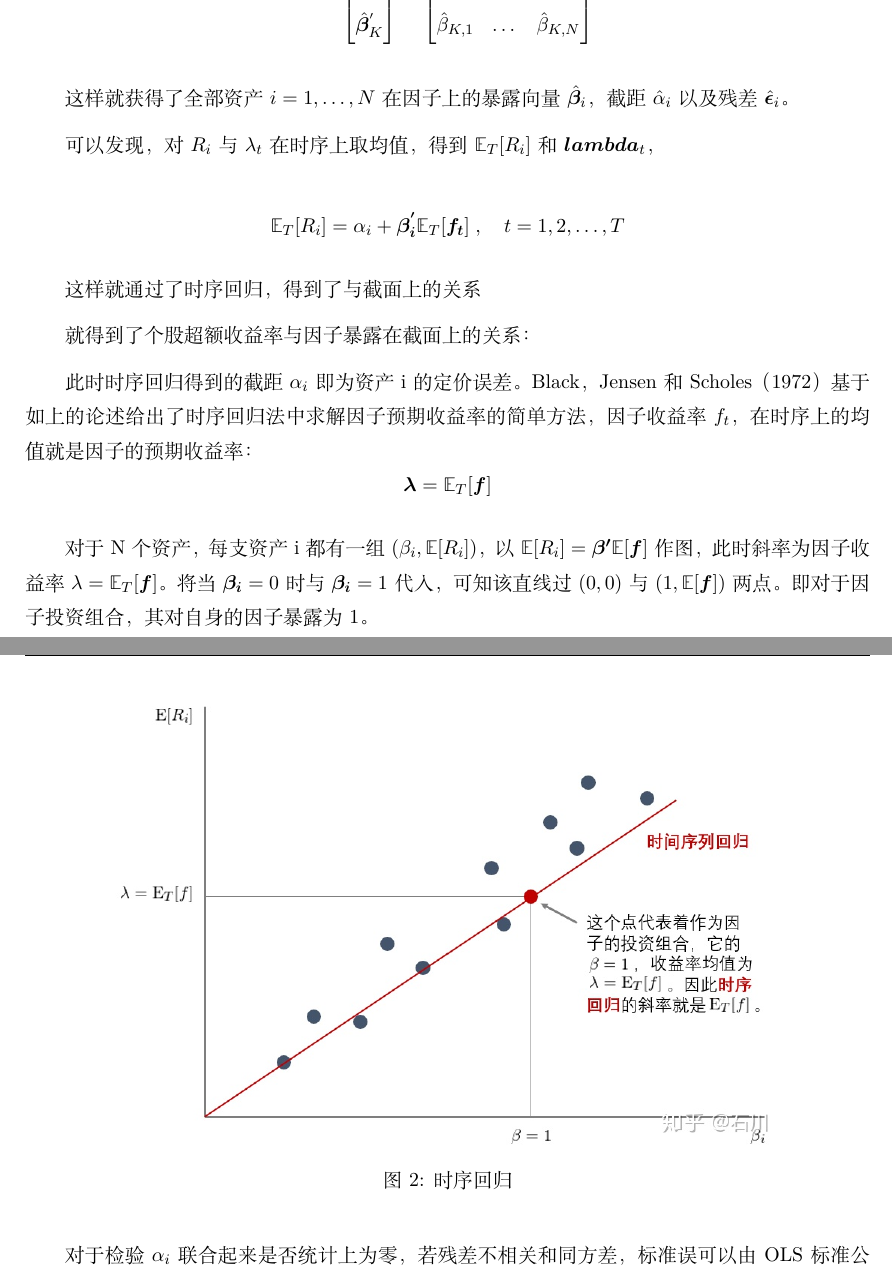
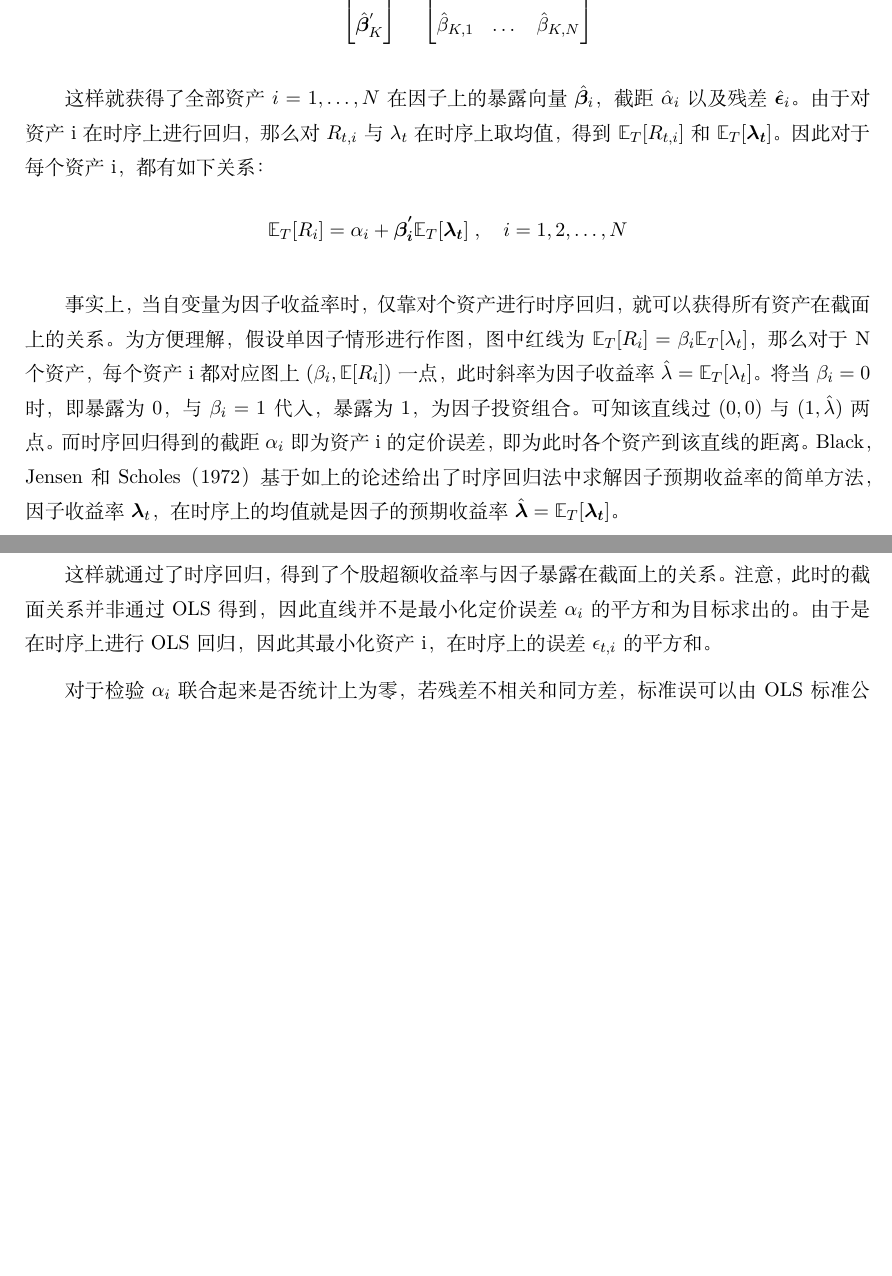
Before and after one commit to danielyang1009/latex-notes, a LaTeX document (asset pricing/asset pricing.tex): two parts of pages 13 and 14 of 23 before the commit and two parts of pages 13 and 14 of 24 after it, joined at a grey line, cut so that both start at the same text, the shorter picture padded with empty space. Compiled offline with XeLaTeX.

Commit message:
update ts regression

```diff
--- a/asset pricing/asset pricing.tex
+++ b/asset pricing/asset pricing.tex
@@ -258,26 +258,12 @@ $\{\lambda_t\}$在时序上取平均值，就得到预期因子收益率的估
     = \begin{bmatrix} \hat{\alpha}_{1} & \dots & \hat{\alpha}_{N} \\ \hat{\beta}_{1,1} & \dots & \hat{\beta}_{1,N} \\ \vdots & \ddots & \vdots \\ \hat{\beta}_{K,1} & \dots & \hat{\beta}_{K,N} \end{bmatrix}
 \end{gather*}
 
-这样就获得了全部资产$i=1,\dots,N$在因子上的暴露向量$\hat{\bm{\beta}}_i$，截距$\hat{\alpha}_i$以及残差$\hat{\bm{\epsilon}}_i$。
-
-可以发现，对$R_{i}$与$\lambda_t$在时序上取均值，得到$\E_T[R_i]$和$\bm{lambda}_t$，
-
+这样就获得了全部资产$i=1,\dots,N$在因子上的暴露向量$\hat{\bm{\beta}}_i$，截距$\hat{\alpha}_i$以及残差$\hat{\bm{\epsilon}}_i$。由于对资产i在时序上进行回归，那么对$R_{t,i}$与$\lambda_t$在时序上取均值，得到$\E_T[R_{t,i}]$和$\E_T[\bm{\lambda_t}]$。因此对于每个资产i，都有如下关系：
 \begin{equation*}
-    \E_T[R_i] = \alpha_i + \bm{\beta_{i}^{'}} \E_T[\bm{f_t}] \inlinesep t=1,2,\dots,T
+    \E_T[R_i] = \alpha_i + \bm{\beta_{i}^{'}} \E_T[\bm{\lambda_t}] \inlinesep i=1,2,\dots,N
 \end{equation*}
 
-这样就通过了时序回归，得到了与
-截面上的关系
-
-就得到了个股超额收益率与因子暴露在截面上的关系：
-
-
-此时时序回归得到的截距$\alpha_i$即为资产i的定价误差。Black，Jensen和Scholes（1972） 基于如上的论述给出了时序回归法中求解因子预期收益率的简单方法，因子收益率$f_t$，在时序上的均值就是因子的预期收益率：
-\begin{equation*}
-    \bm{\lambda} = \E_T[\bm{f}]
-\end{equation*}
-
-对于N个资产，每支资产i都有一组$(\beta_i,\E[R_i])$，以$\E[R_i] = \bm{\beta'} \E[\bm{f}]$作图，此时斜率为因子收益率$\lambda=\E_T[\bm{f}]$。将当$\bm{\beta_i}=0$时与$\bm{\beta_i}=1$代入，可知该直线过$(0,0)$与$(1,\E[\bm{f}])$两点。即对于因子投资组合，其对自身的因子暴露为1。
+事实上，当自变量为因子收益率时，仅靠对个资产进行时序回归，就可以获得所有资产在截面上的关系。为方便理解，假设单因子情形进行作图，图中红线为$\E_T[R_i] = \beta_i \E_T[\lambda_t]$，那么对于N个资产，每个资产i都对应图上$(\beta_i,\E[R_i])$一点，此时斜率为因子收益率$\hat{\lambda}=\E_T[\lambda_t]$。将当$\beta_i=0$时，即暴露为0，与$\beta_i=1$代入，暴露为1，为因子投资组合。可知该直线过$(0,0)$与$(1,\hat{\lambda})$两点。而时序回归得到的截距$\alpha_i$即为资产i的定价误差，即为此时各个资产到该直线的距离。Black，Jensen和Scholes（1972） 基于如上的论述给出了时序回归法中求解因子预期收益率的简单方法，因子收益率$\bm{\lambda}_t$，在时序上的均值就是因子的预期收益率$\hat{\bm{\lambda}} = \E_T[\bm{\lambda_t}]$。
 
 \begin{figure}[H]
     \centering
@@ -285,6 +271,8 @@ $\{\lambda_t\}$在时序上取平均值，就得到预期因子收益率的估
     \caption{时序回归}
     \label{fig：ts_reg}
 \end{figure}
+
+这样就通过了时序回归，得到了个股超额收益率与因子暴露在截面上的关系。注意，此时的截面关系并非通过OLS得到，因此直线并不是最小化定价误差$\alpha_i$的平方和为目标求出的。由于是在时序上进行OLS回归，因此其最小化资产i，在时序上的误差$\epsilon_{t,i}$的平方和。
 
 对于检验$\alpha_i$联合起来是否统计上为零，若残差不相关和同方差，标准误可以由OLS标准公式计算。若残差满足独立同分布且为正态分布，可以使用GRS检验。而当残差之间存在相关性或者异方差，则需要使用GMM。
 
```
Also changed, not shown: asset pricing/asset pricing.pdf, asset pricing/asset pricing.tex (2 more changed lines).
